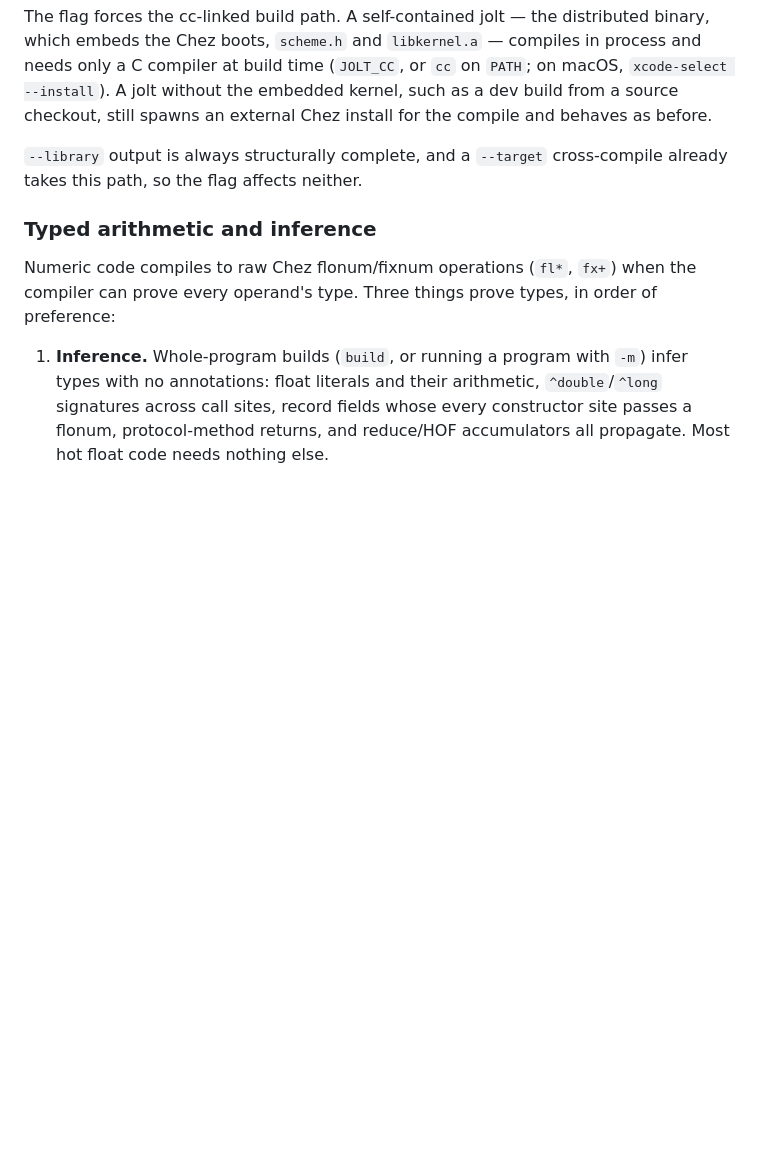
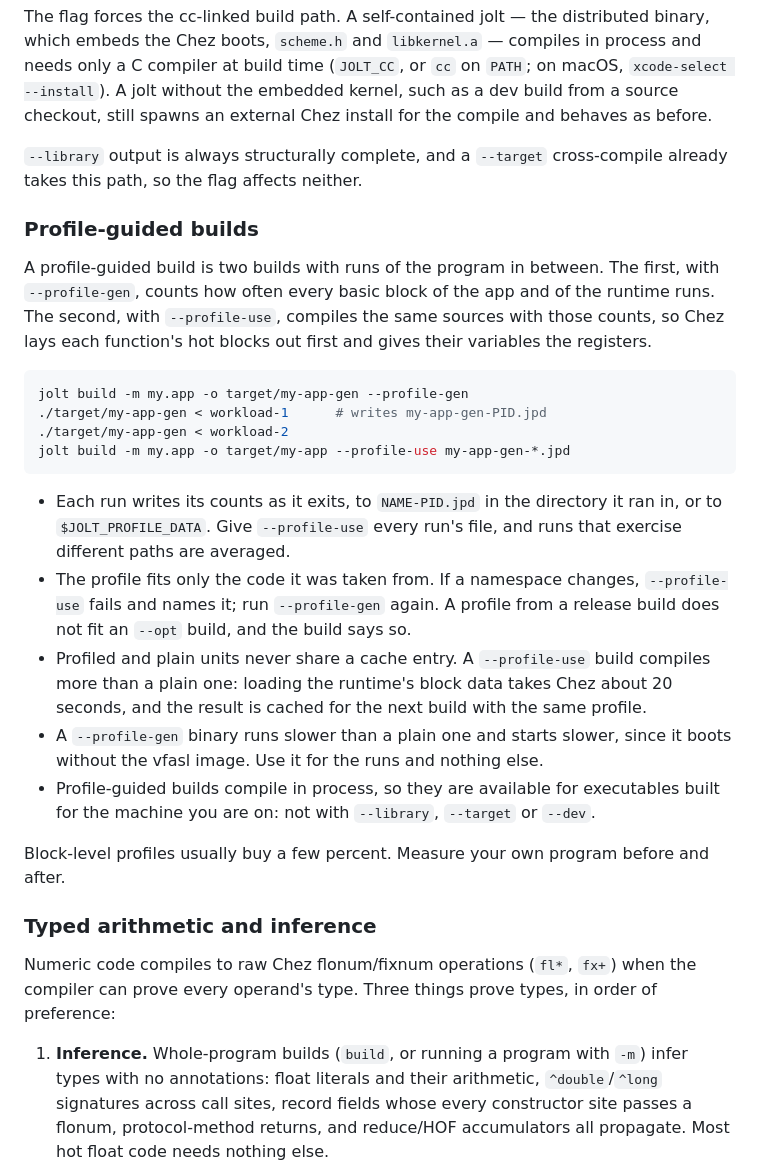
Before and after one commit to jolt-lang/jolt-lang.github.io, a Markdown page: resources/md/building-and-deps.md, the part around the change. Drawn GitHub-style; blank space fills up the shorter version.

Commit message:
Document profile-guided builds; RFC 0015 P2 done

````diff
--- a/resources/md/building-and-deps.md
+++ b/resources/md/building-and-deps.md
@@ -521,6 +521,25 @@ The flag forces the cc-linked build path. A self-contained jolt — the distribu
 
 `--library` output is always structurally complete, and a `--target` cross-compile already takes this path, so the flag affects neither.
 
+### Profile-guided builds
+
+A profile-guided build is two builds with runs of the program in between. The first, with `--profile-gen`, counts how often every basic block of the app and of the runtime runs. The second, with `--profile-use`, compiles the same sources with those counts, so Chez lays each function's hot blocks out first and gives their variables the registers.
+
+```bash
+jolt build -m my.app -o target/my-app-gen --profile-gen
+./target/my-app-gen < workload-1      # writes my-app-gen-PID.jpd
+./target/my-app-gen < workload-2
+jolt build -m my.app -o target/my-app --profile-use my-app-gen-*.jpd
+```
+
+- Each run writes its counts as it exits, to `NAME-PID.jpd` in the directory it ran in, or to `$JOLT_PROFILE_DATA`. Give `--profile-use` every run's file, and runs that exercise different paths are averaged.
+- The profile fits only the code it was taken from. If a namespace changes, `--profile-use` fails and names it; run `--profile-gen` again. A profile from a release build does not fit an `--opt` build, and the build says so.
+- Profiled and plain units never share a cache entry. A `--profile-use` build compiles more than a plain one: loading the runtime's block data takes Chez about 20 seconds, and the result is cached for the next build with the same profile.
+- A `--profile-gen` binary runs slower than a plain one and starts slower, since it boots without the vfasl image. Use it for the runs and nothing else.
+- Profile-guided builds compile in process, so they are available for executables built for the machine you are on: not with `--library`, `--target` or `--dev`.
+
+Block-level profiles usually buy a few percent. Measure your own program before and after.
+
 ### Typed arithmetic and inference
 
 Numeric code compiles to raw Chez flonum/fixnum operations (`fl*`, `fx+`) when
````
Also changed, not shown: 1 other file.
